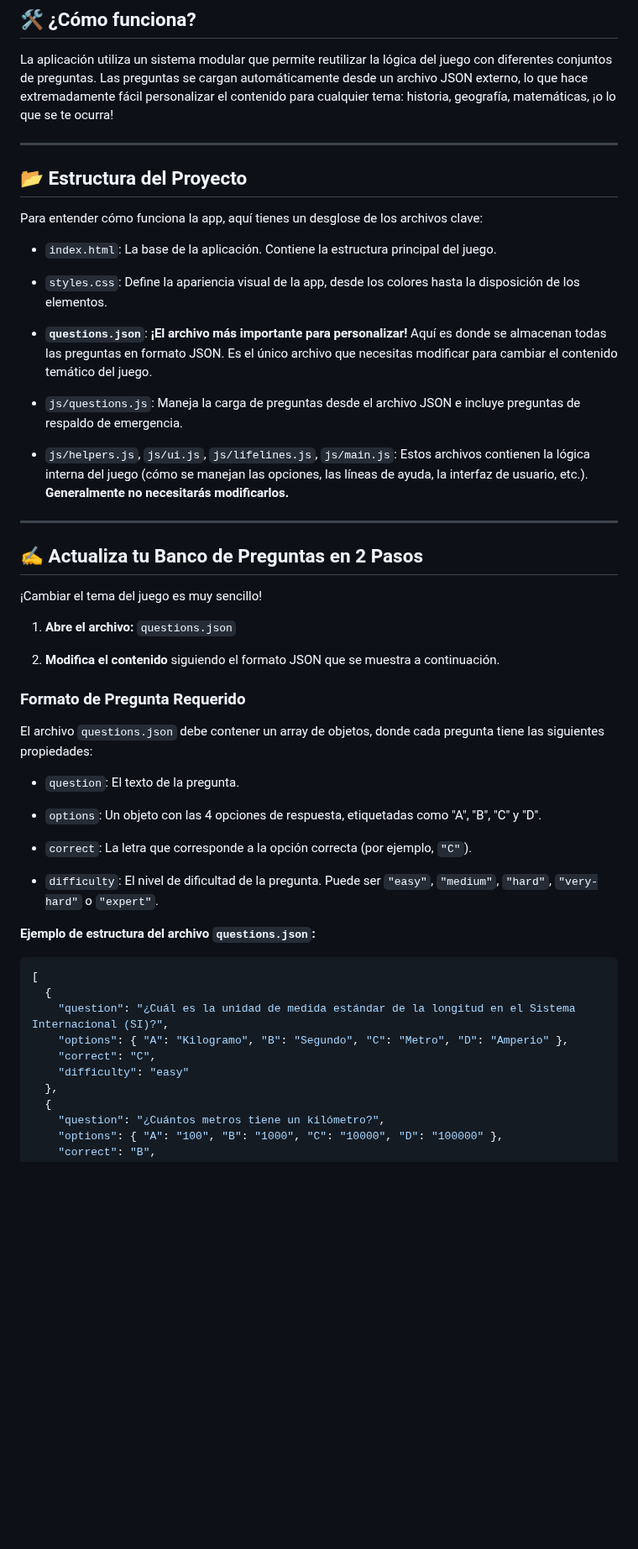
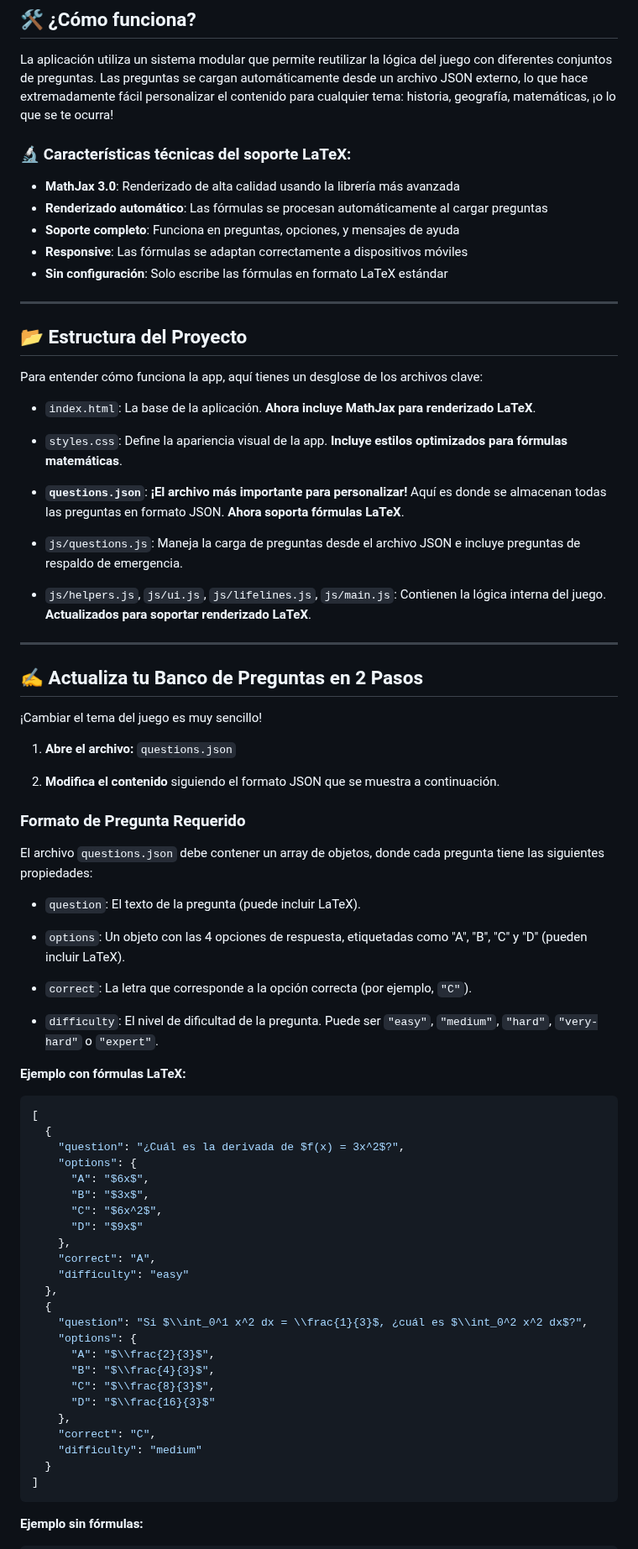
Before and after one commit to jjdeharo/quien-quiere-ser-millonario-page, a Markdown page: README.md, the part around one of its changes. Shown at 84% size. Drawn GitHub-style; blank space fills up the shorter version.

Commit message:
Update README.md
soporte latex

````diff
--- a/README.md
+++ b/README.md
@@ -18,21 +31,29 @@ Este repositorio contiene una versión modular del famoso juego **¿Quién Quier
 
 La aplicación utiliza un sistema modular que permite reutilizar la lógica del juego con diferentes conjuntos de preguntas. Las preguntas se cargan automáticamente desde un archivo JSON externo, lo que hace extremadamente fácil personalizar el contenido para cualquier tema: historia, geografía, matemáticas, ¡o lo que se te ocurra!
 
+### 🔬 Características técnicas del soporte LaTeX:
+
+- **MathJax 3.0**: Renderizado de alta calidad usando la librería más avanzada
+- **Renderizado automático**: Las fórmulas se procesan automáticamente al cargar preguntas
+- **Soporte completo**: Funciona en preguntas, opciones, y mensajes de ayuda
+- **Responsive**: Las fórmulas se adaptan correctamente a dispositivos móviles
+- **Sin configuración**: Solo escribe las fórmulas en formato LaTeX estándar
+
 ---
 
 ## 📂 Estructura del Proyecto
 
 Para entender cómo funciona la app, aquí tienes un desglose de los archivos clave:
 
-* `index.html`: La base de la aplicación. Contiene la estructura principal del juego.
+* `index.html`: La base de la aplicación. **Ahora incluye MathJax para renderizado LaTeX**.
 
-* `styles.css`: Define la apariencia visual de la app, desde los colores hasta la disposición de los elementos.
+* `styles.css`: Define la apariencia visual de la app. **Incluye estilos optimizados para fórmulas matemáticas**.
 
-* **`questions.json`**: **¡El archivo más importante para personalizar!** Aquí es donde se almacenan todas las preguntas en formato JSON. Es el único archivo que necesitas modificar para cambiar el contenido temático del juego.
+* **`questions.json`**: **¡El archivo más importante para personalizar!** Aquí es donde se almacenan todas las preguntas en formato JSON. **Ahora soporta fórmulas LaTeX**.
 
 * `js/questions.js`: Maneja la carga de preguntas desde el archivo JSON e incluye preguntas de respaldo de emergencia.
 
-* `js/helpers.js`, `js/ui.js`, `js/lifelines.js`, `js/main.js`: Estos archivos contienen la lógica interna del juego (cómo se manejan las opciones, las líneas de ayuda, la interfaz de usuario, etc.). **Generalmente no necesitarás modificarlos.**
+* `js/helpers.js`, `js/ui.js`, `js/lifelines.js`, `js/main.js`: Contienen la lógica interna del juego. **Actualizados para soportar renderizado LaTeX**.
 
 ---
 
@@ -48,24 +69,42 @@ Para entender cómo funciona la app, aquí tienes un desglose de los archivos cl
 
 El archivo `questions.json` debe contener un array de objetos, donde cada pregunta tiene las siguientes propiedades:
 
-* `question`: El texto de la pregunta.
+* `question`: El texto de la pregunta (puede incluir LaTeX).
 
-* `options`: Un objeto con las 4 opciones de respuesta, etiquetadas como "A", "B", "C" y "D".
+* `options`: Un objeto con las 4 opciones de respuesta, etiquetadas como "A", "B", "C" y "D" (pueden incluir LaTeX).
 
 * `correct`: La letra que corresponde a la opción correcta (por ejemplo, `"C"`).
 
 * `difficulty`: El nivel de dificultad de la pregunta. Puede ser `"easy"`, `"medium"`, `"hard"`, `"very-hard"` o `"expert"`.
 
-**Ejemplo de estructura del archivo `questions.json`:**
+**Ejemplo con fórmulas LaTeX:**
 
 ```json
 [
   {
-    "question": "¿Cuál es la unidad de medida estándar de la longitud en el Sistema Internacional (SI)?",
-    "options": { "A": "Kilogramo", "B": "Segundo", "C": "Metro", "D": "Amperio" },
-    "correct": "C",
+    "question": "¿Cuál es la derivada de $f(x) = 3x^2$?",
+    "options": {
+      "A": "$6x$",
+      "B": "$3x$",
+      "C": "$6x^2$",
+      "D": "$9x$"
+    },
+    "correct": "A",
     "difficulty": "easy"
   },
   {
-    "question": "¿Cuántos metros tiene un kilómetro?",
-    "options": { "A": "100", "B": "1000", "C": "10000", "D": "100000" },
+    "question": "Si $\\int_0^1 x^2 dx = \\frac{1}{3}$, ¿cuál es $\\int_0^2 x^2 dx$?",
+    "options": {
+      "A": "$\\frac{2}{3}$",
+      "B": "$\\frac{4}{3}$",
+      "C": "$\\frac{8}{3}$",
+      "D": "$\\frac{16}{3}$"
+    },
+    "correct": "C",
+    "difficulty": "medium"
+  }
+]
+```
+
+**Ejemplo sin fórmulas:**
+
````
Also changed, not shown: other parts of README.md (+110 -6 lines).
